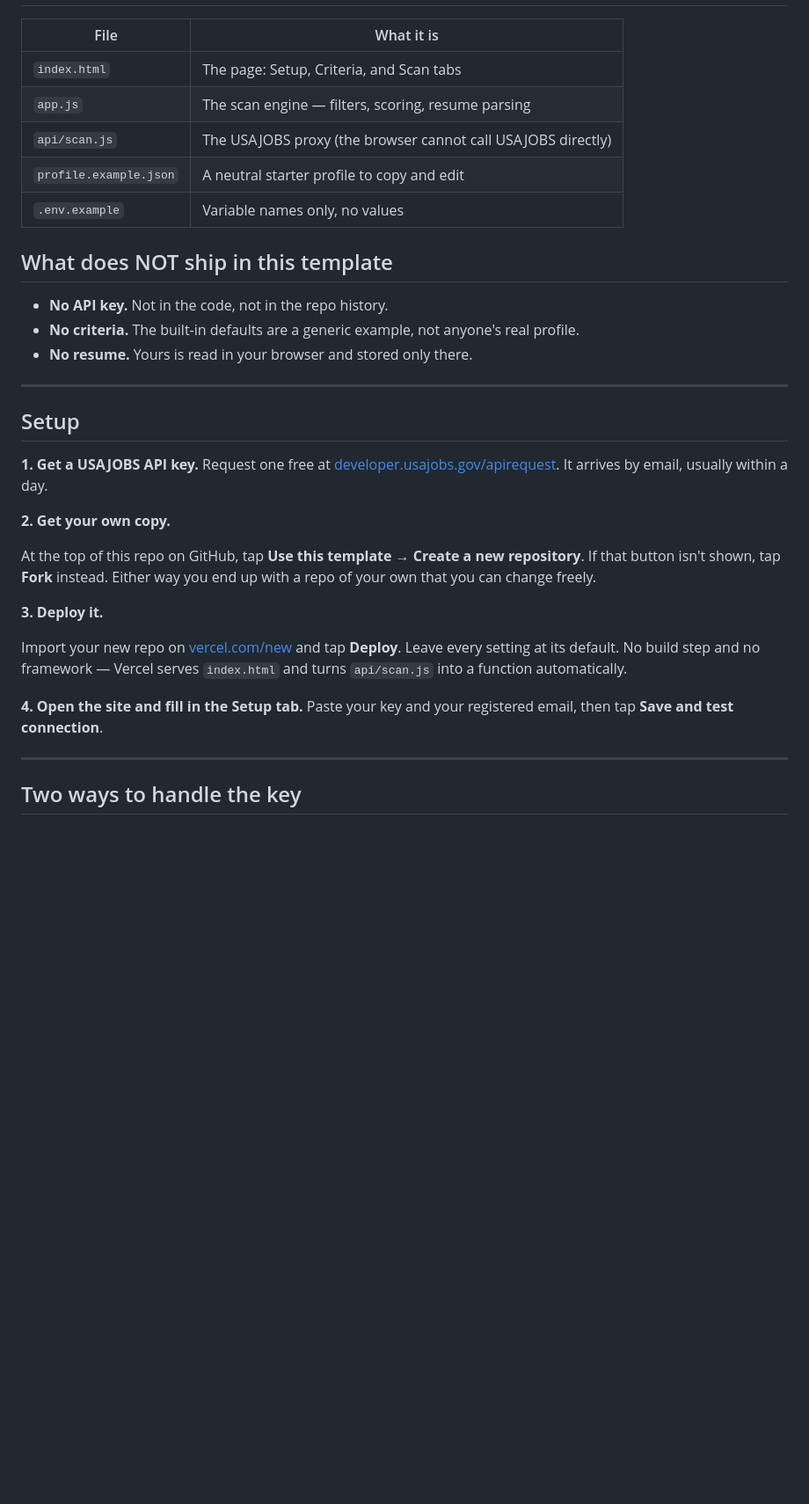
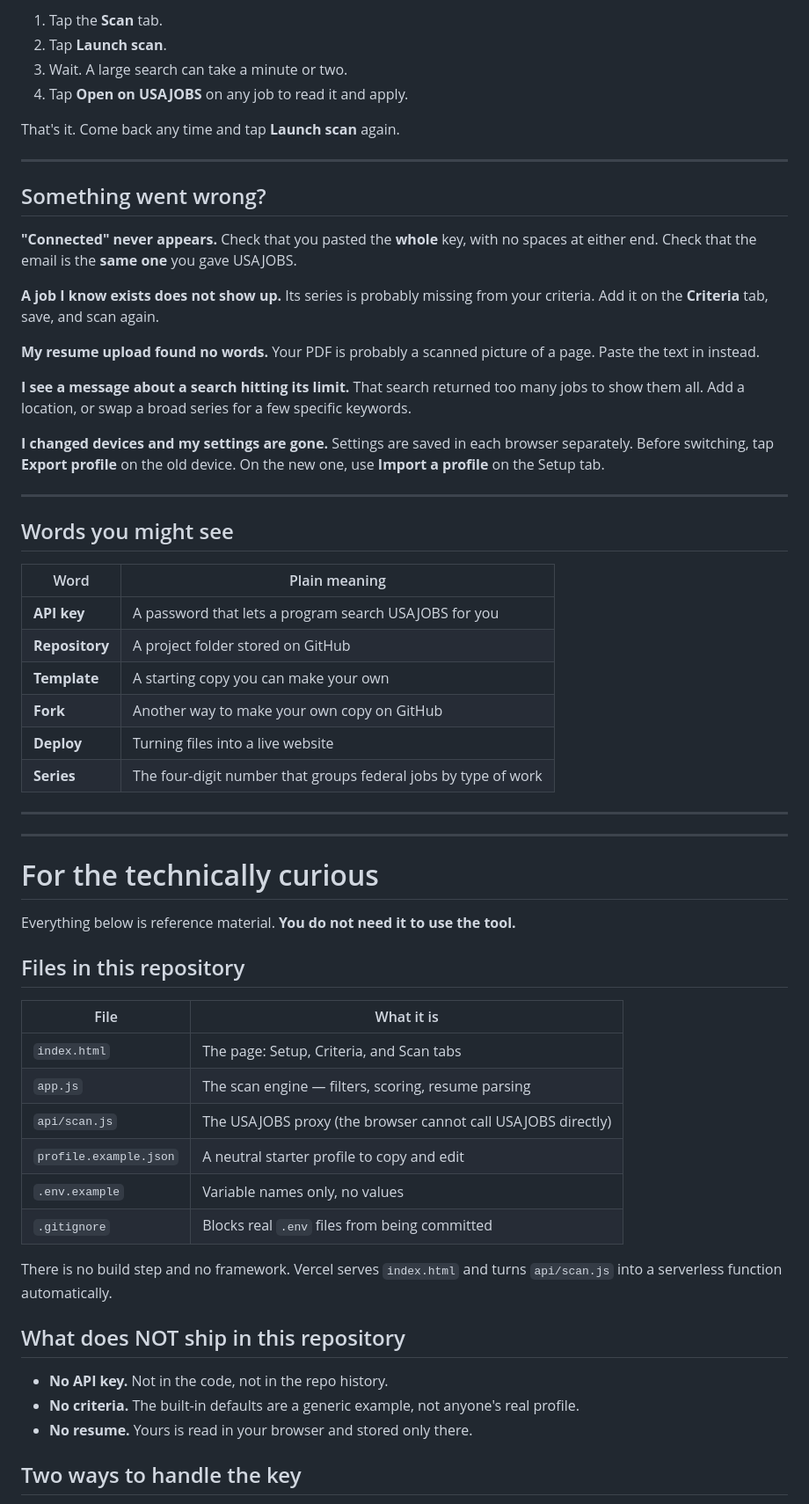
Before and after one commit to MkTNts/fedscanner-template, a Markdown page: README.md, the part around one of its changes. Shown at 88% size. Drawn GitHub-style; blank space fills up the shorter version.

```diff
--- a/README.md
+++ b/README.md
@@ -13,3 +158,56 @@ criteria, and no resume. You supply all three on first run.
+1. Tap the **Scan** tab.
+2. Tap **Launch scan**.
+3. Wait. A large search can take a minute or two.
+4. Tap **Open on USAJOBS** on any job to read it and apply.
+
+That's it. Come back any time and tap **Launch scan** again.
+
+---
+
+## Something went wrong?
+
+**"Connected" never appears.**
+Check that you pasted the **whole** key, with no spaces at either end.
+Check that the email is the **same one** you gave USAJOBS.
+
+**A job I know exists does not show up.**
+Its series is probably missing from your criteria. Add it on the
+**Criteria** tab, save, and scan again.
+
+**My resume upload found no words.**
+Your PDF is probably a scanned picture of a page. Paste the text in
+instead.
+
+**I see a message about a search hitting its limit.**
+That search returned too many jobs to show them all. Add a location,
+or swap a broad series for a few specific keywords.
+
+**I changed devices and my settings are gone.**
+Settings are saved in each browser separately. Before switching, tap
+**Export profile** on the old device. On the new one, use **Import a profile** on the Setup tab.
+
+---
+
+## Words you might see
+
+| Word | Plain meaning |
+|---|---|
+| **API key** | A password that lets a program search USAJOBS for you |
+| **Repository** | A project folder stored on GitHub |
+| **Template** | A starting copy you can make your own |
+| **Fork** | Another way to make your own copy on GitHub |
+| **Deploy** | Turning files into a live website |
+| **Series** | The four-digit number that groups federal jobs by type of work |
+
+---
+---
+
+# For the technically curious
+
+Everything below is reference material. **You do not need it to use the
+tool.**
+
+## Files in this repository
 
 | File | What it is |
 |---|---|
@@ -18,38 +216,16 @@ criteria, and no resume. You supply all three on first run.
 | `api/scan.js` | The USAJOBS proxy (the browser cannot call USAJOBS directly) |
 | `profile.example.json` | A neutral starter profile to copy and edit |
 | `.env.example` | Variable names only, no values |
+| `.gitignore` | Blocks real `.env` files from being committed |
 
-## What does NOT ship in this template
+There is no build step and no framework. Vercel serves `index.html` and turns
+`api/scan.js` into a serverless function automatically.
+
+## What does NOT ship in this repository
 
 - **No API key.** Not in the code, not in the repo history.
 - **No criteria.** The built-in defaults are a generic example, not anyone's real profile.
 - **No resume.** Yours is read in your browser and stored only there.
-
----
-
-## Setup
-
-**1. Get a USAJOBS API key.**
-Request one free at [developer.usajobs.gov/apirequest](https://developer.usajobs.gov/apirequest/).
-It arrives by email, usually within a day.
-
-**2. Get your own copy.**
-
-At the top of this repo on GitHub, tap **Use this template → Create a new
-repository**. If that button isn't shown, tap **Fork** instead. Either way you
-end up with a repo of your own that you can change freely.
-
-**3. Deploy it.**
-
-Import your new repo on [vercel.com/new](https://vercel.com/new) and tap
-**Deploy**. Leave every setting at its default.
-No build step and no framework — Vercel serves `index.html` and turns
-`api/scan.js` into a function automatically.
-
-**4. Open the site and fill in the Setup tab.**
-Paste your key and your registered email, then tap **Save and test connection**.
-
----
 
 ## Two ways to handle the key
 
```
Also changed, not shown: other parts of README.md (+152 -8 lines).
